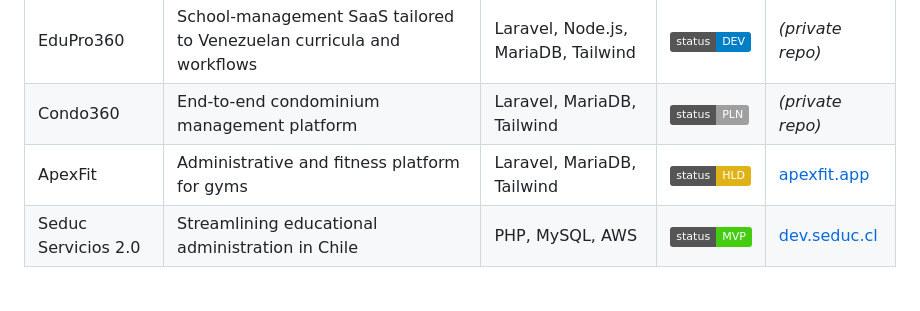
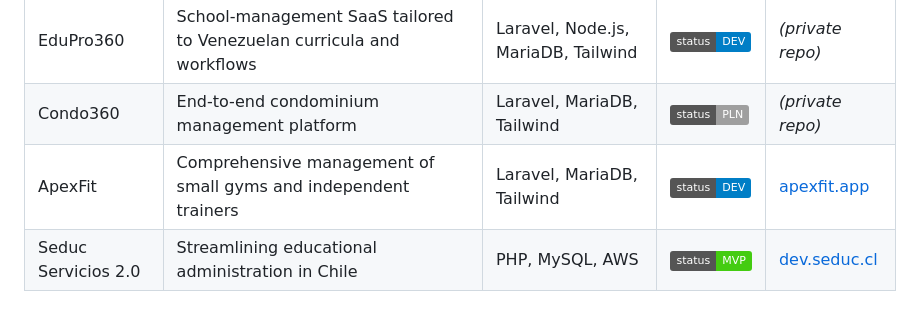
Before and after one commit to Jfernandez27/jfernandez27, a Markdown page: README.md, the part around the change. GitHub-like rendering; badges without logos.

Commit message:
Revise ApexFit project details in README
Updated the description and status of the ApexFit project.

```diff
--- a/README.md
+++ b/README.md
@@ -14,7 +14,7 @@ Here are some of the main projects I’m currently involved in:
 | ------------------- | --------------------------------------------------------------------- | ----------------------------------- | --------------------------------------------------------- | ----------------------------------------------------------------------------------------- |
 | EduPro360           | School-management SaaS tailored to Venezuelan curricula and workflows | Laravel, Node.js, MariaDB, Tailwind | ![DEV](https://img.shields.io/badge/status-DEV-blue)      | _(private repo)_                                                                          |
 | Condo360            | End-to-end condominium management platform                            | Laravel, MariaDB, Tailwind          | ![PLN](https://img.shields.io/badge/status-PLN-lightgrey) | _(private repo)_                                                                          |
-| ApexFit           | Administrative and fitness platform for gyms                          | Laravel, MariaDB, Tailwind          | ![HLD](https://img.shields.io/badge/status-HLD-yellow)    | <a href="https://apexfit.app" target="_blank" rel="noopener noreferrer">apexfit.app</a> |
+| ApexFit     | Comprehensive management of small gyms and independent trainers               | Laravel, MariaDB, Tailwind          | ![HLD](https://img.shields.io/badge/status-DEV-blue)    | <a href="https://apexfit.app" target="_blank" rel="noopener noreferrer">apexfit.app</a> |
 | Seduc Servicios 2.0 | Streamlining educational administration in Chile                      | PHP, MySQL, AWS                     | ![MVP](https://img.shields.io/badge/status-MVP-success)   | <a href="https://dev.seduc.cl" target="_blank" rel="noopener noreferrer">dev.seduc.cl</a> |
 
 <sub>**Status legend:** DEV = Development, PLN = Planning, HLD = On Hold (Paused), MVP = Minimum Viable Product</sub>
```
